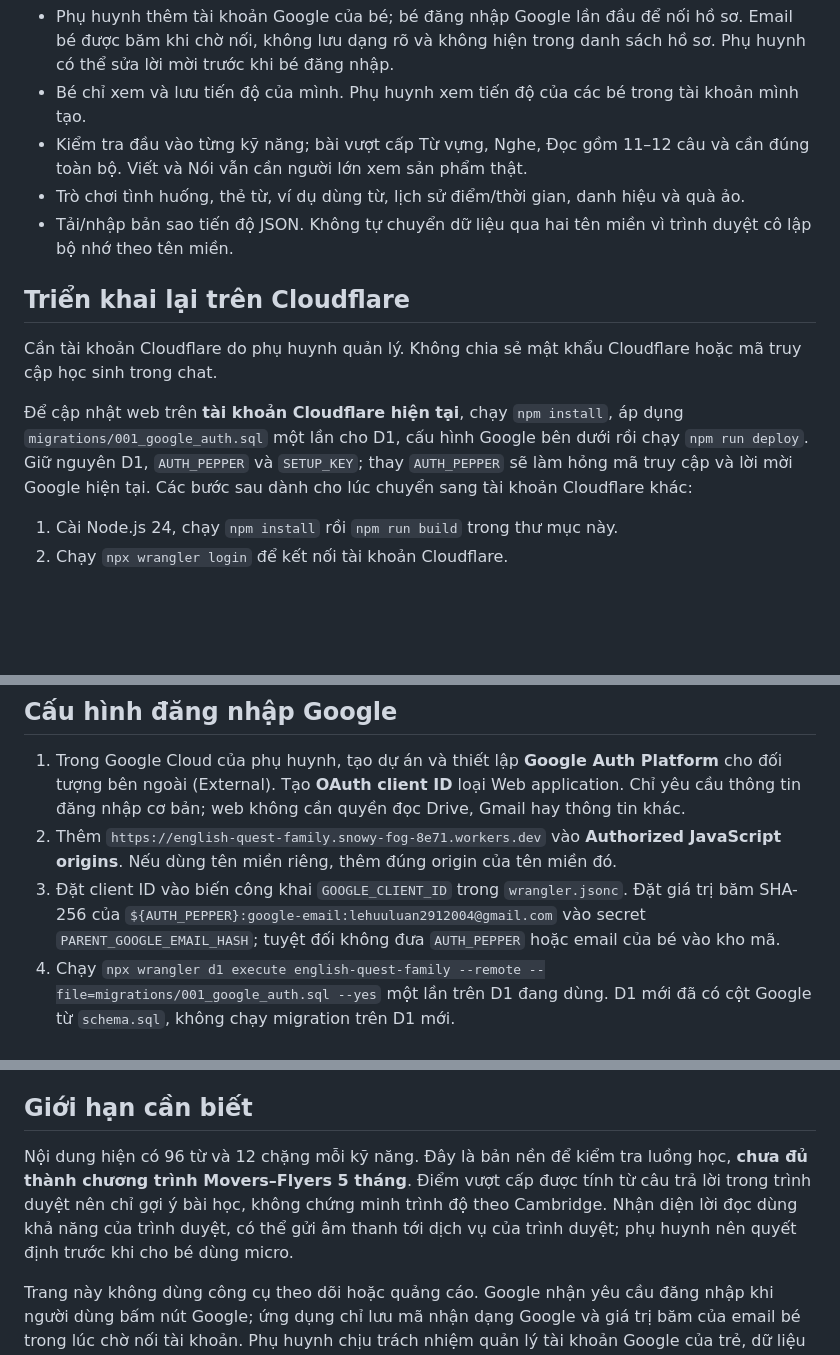
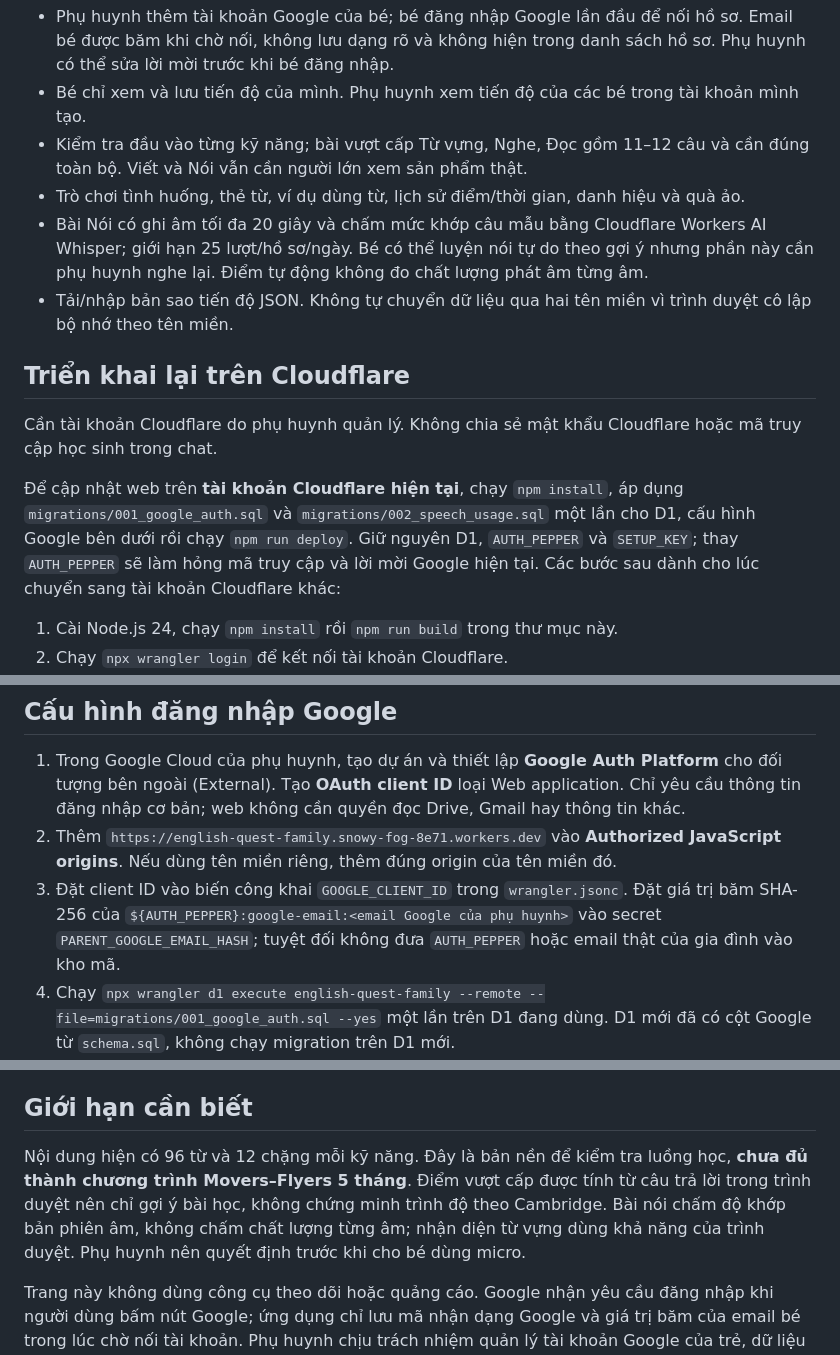
Before and after one commit to HLuan291/hoctienganhflyer, a Markdown page: README.md, 3 parts joined by grey strips. Rendered like a GitHub page; blank space fills up the shorter version.

Commit message:
Add AI-assisted speaking practice and transparent scoring

```diff
--- a/README.md
+++ b/README.md
@@ -14,13 +14,14 @@ Worker và D1 đã được triển khai trên tài khoản Cloudflare của ph
 - Bé chỉ xem và lưu tiến độ của mình. Phụ huynh xem tiến độ của các bé trong tài khoản mình tạo.
 - Kiểm tra đầu vào từng kỹ năng; bài vượt cấp Từ vựng, Nghe, Đọc gồm 11–12 câu và cần đúng toàn bộ. Viết và Nói vẫn cần người lớn xem sản phẩm thật.
 - Trò chơi tình huống, thẻ từ, ví dụ dùng từ, lịch sử điểm/thời gian, danh hiệu và quà ảo.
+- Bài Nói có ghi âm tối đa 20 giây và chấm mức khớp câu mẫu bằng Cloudflare Workers AI Whisper; giới hạn 25 lượt/hồ sơ/ngày. Bé có thể luyện nói tự do theo gợi ý nhưng phần này cần phụ huynh nghe lại. Điểm tự động không đo chất lượng phát âm từng âm.
 - Tải/nhập bản sao tiến độ JSON. Không tự chuyển dữ liệu qua hai tên miền vì trình duyệt cô lập bộ nhớ theo tên miền.
 
 ## Triển khai lại trên Cloudflare
 
 Cần tài khoản Cloudflare do phụ huynh quản lý. Không chia sẻ mật khẩu Cloudflare hoặc mã truy cập học sinh trong chat.
 
-Để cập nhật web trên **tài khoản Cloudflare hiện tại**, chạy `npm install`, áp dụng `migrations/001_google_auth.sql` một lần cho D1, cấu hình Google bên dưới rồi chạy `npm run deploy`. Giữ nguyên D1, `AUTH_PEPPER` và `SETUP_KEY`; thay `AUTH_PEPPER` sẽ làm hỏng mã truy cập và lời mời Google hiện tại. Các bước sau dành cho lúc chuyển sang tài khoản Cloudflare khác:
+Để cập nhật web trên **tài khoản Cloudflare hiện tại**, chạy `npm install`, áp dụng `migrations/001_google_auth.sql` và `migrations/002_speech_usage.sql` một lần cho D1, cấu hình Google bên dưới rồi chạy `npm run deploy`. Giữ nguyên D1, `AUTH_PEPPER` và `SETUP_KEY`; thay `AUTH_PEPPER` sẽ làm hỏng mã truy cập và lời mời Google hiện tại. Các bước sau dành cho lúc chuyển sang tài khoản Cloudflare khác:
 
 1. Cài Node.js 24, chạy `npm install` rồi `npm run build` trong thư mục này.
 2. Chạy `npx wrangler login` để kết nối tài khoản Cloudflare.
@@ -35,7 +36,7 @@ Cần tài khoản Cloudflare do phụ huynh quản lý. Không chia sẻ mật
 
 1. Trong Google Cloud của phụ huynh, tạo dự án và thiết lập **Google Auth Platform** cho đối tượng bên ngoài (External). Tạo **OAuth client ID** loại Web application. Chỉ yêu cầu thông tin đăng nhập cơ bản; web không cần quyền đọc Drive, Gmail hay thông tin khác.
 2. Thêm `https://english-quest-family.snowy-fog-8e71.workers.dev` vào **Authorized JavaScript origins**. Nếu dùng tên miền riêng, thêm đúng origin của tên miền đó.
-3. Đặt client ID vào biến công khai `GOOGLE_CLIENT_ID` trong `wrangler.jsonc`. Đặt giá trị băm SHA-256 của `${AUTH_PEPPER}:google-email:lehuuluan2912004@gmail.com` vào secret `PARENT_GOOGLE_EMAIL_HASH`; tuyệt đối không đưa `AUTH_PEPPER` hoặc email của bé vào kho mã.
+3. Đặt client ID vào biến công khai `GOOGLE_CLIENT_ID` trong `wrangler.jsonc`. Đặt giá trị băm SHA-256 của `${AUTH_PEPPER}:google-email:<email Google của phụ huynh>` vào secret `PARENT_GOOGLE_EMAIL_HASH`; tuyệt đối không đưa `AUTH_PEPPER` hoặc email thật của gia đình vào kho mã.
 4. Chạy `npx wrangler d1 execute english-quest-family --remote --file=migrations/001_google_auth.sql --yes` một lần trên D1 đang dùng. D1 mới đã có cột Google từ `schema.sql`, không chạy migration trên D1 mới.
 5. Chạy `npm run build` và `node --test scripts/test.mjs`, rồi `npm run deploy`. Kiểm tra nút Google trên trang thật. Phụ huynh là người đầu tiên bấm nút đăng nhập bằng đúng Google đã cấu hình; không có tài khoản nào được tạo tự động khi triển khai.
 
@@ -47,6 +48,6 @@ Trên trang cũ, vào **Góc phụ huynh → Tải bản sao tiến độ**. Tr
 
 ## Giới hạn cần biết
 
-Nội dung hiện có 96 từ và 12 chặng mỗi kỹ năng. Đây là bản nền để kiểm tra luồng học, **chưa đủ thành chương trình Movers–Flyers 5 tháng**. Điểm vượt cấp được tính từ câu trả lời trong trình duyệt nên chỉ gợi ý bài học, không chứng minh trình độ theo Cambridge. Nhận diện lời đọc dùng khả năng của trình duyệt, có thể gửi âm thanh tới dịch vụ của trình duyệt; phụ huynh nên quyết định trước khi cho bé dùng micro.
+Nội dung hiện có 96 từ và 12 chặng mỗi kỹ năng. Đây là bản nền để kiểm tra luồng học, **chưa đủ thành chương trình Movers–Flyers 5 tháng**. Điểm vượt cấp được tính từ câu trả lời trong trình duyệt nên chỉ gợi ý bài học, không chứng minh trình độ theo Cambridge. Bài nói chấm độ khớp bản phiên âm, không chấm chất lượng từng âm; nhận diện từ vựng dùng khả năng của trình duyệt. Phụ huynh nên quyết định trước khi cho bé dùng micro.
 
 Trang này không dùng công cụ theo dõi hoặc quảng cáo. Google nhận yêu cầu đăng nhập khi người dùng bấm nút Google; ứng dụng chỉ lưu mã nhận dạng Google và giá trị băm của email bé trong lúc chờ nối tài khoản. Phụ huynh chịu trách nhiệm quản lý tài khoản Google của trẻ, dữ liệu học tập và quyền riêng tư khi xuất bản cho trẻ.
```
